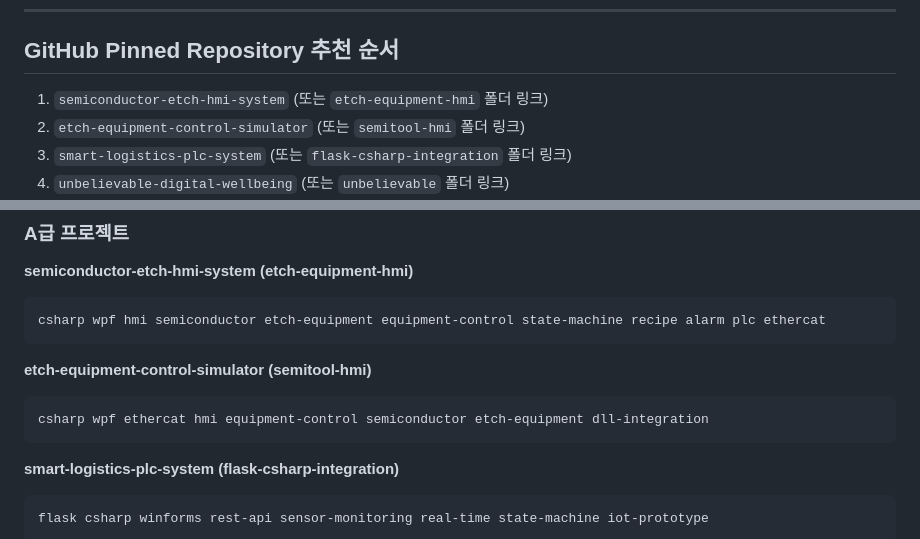
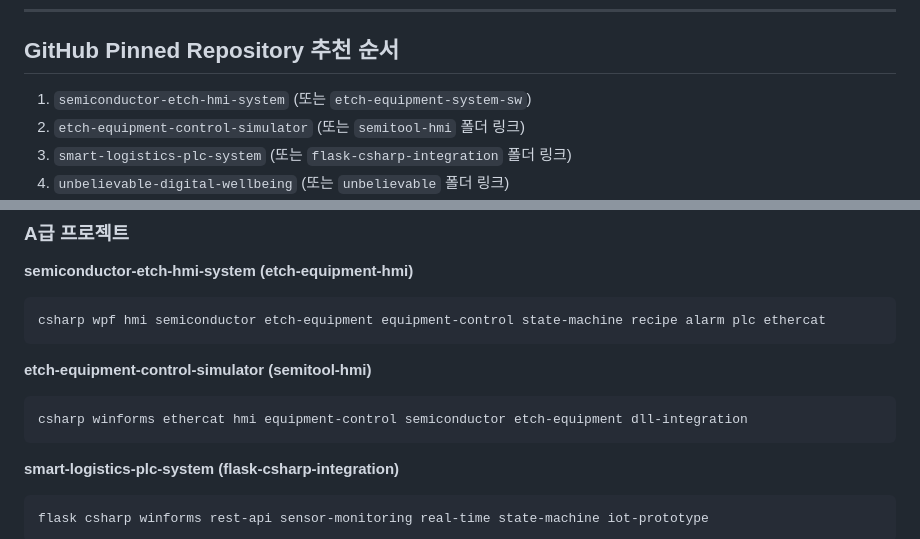
Before and after one commit to tjrghks0823456-rgb/code, a Markdown page: docs/github-repository-classification.md, 2 parts joined by grey strips. Rendered like a GitHub page.

````diff
--- a/docs/github-repository-classification.md
+++ b/docs/github-repository-classification.md
@@ -43,7 +43,7 @@
 
 ## GitHub Pinned Repository 추천 순서
 
-1. `semiconductor-etch-hmi-system` (또는 `etch-equipment-hmi` 폴더 링크)
+1. `semiconductor-etch-hmi-system` (또는 `etch-equipment-system-sw`)
 2. `etch-equipment-control-simulator` (또는 `semitool-hmi` 폴더 링크)
 3. `smart-logistics-plc-system` (또는 `flask-csharp-integration` 폴더 링크)
 4. `unbelievable-digital-wellbeing` (또는 `unbelievable` 폴더 링크)
@@ -63,7 +63,7 @@ csharp wpf hmi semiconductor etch-equipment equipment-control state-machine reci
 
 **etch-equipment-control-simulator (semitool-hmi)**
 ```
-csharp wpf ethercat hmi equipment-control semiconductor etch-equipment dll-integration
+csharp winforms ethercat hmi equipment-control semiconductor etch-equipment dll-integration
 ```
 
 **smart-logistics-plc-system (flask-csharp-integration)**
````
Also changed, not shown: other parts of docs/github-repository-classification.md (+10 -10 lines).
